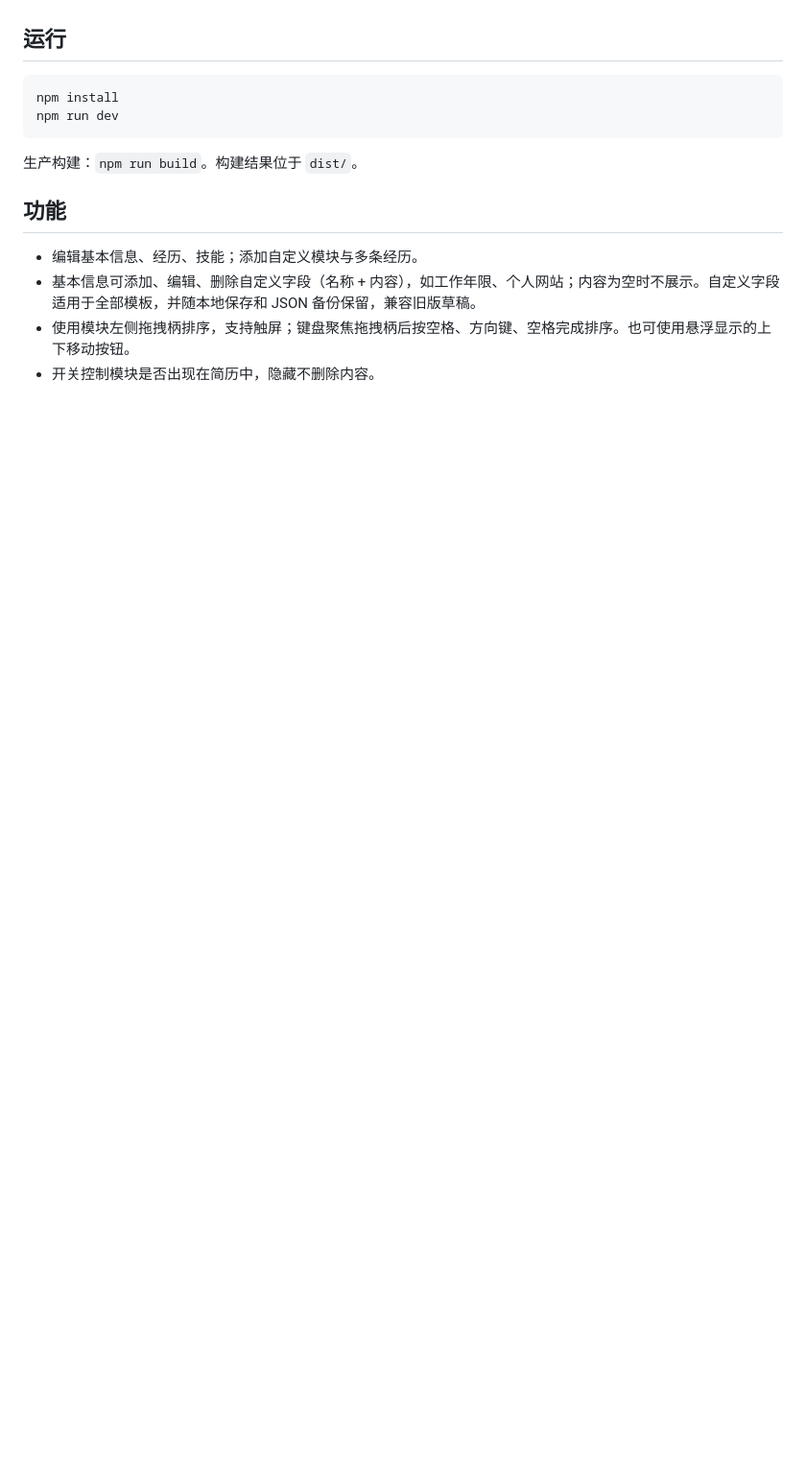
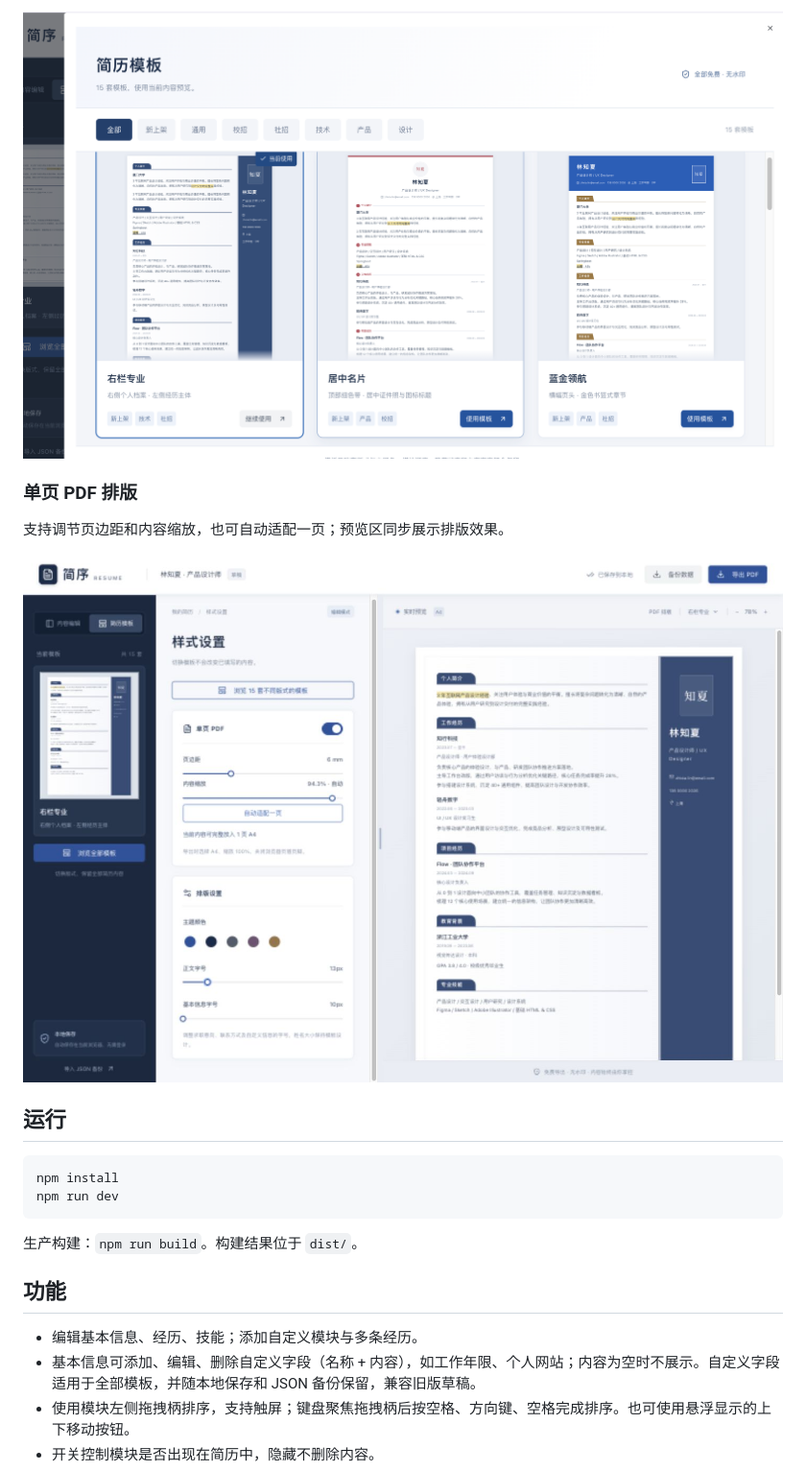
Before and after one commit to linszjava/size-resume, a Markdown page: README.md, the part around one of its changes. Shown at 96% size. GitHub-like rendering; pictures changed too: docs/screenshots/pdf-layout.jpg (added), docs/screenshots/template-gallery.png (added); blank space fills up the shorter version.

Commit message:
docs: add project screenshots to README

```diff
--- a/README.md
+++ b/README.md
@@ -4,3 +19,10 @@ React + TypeScript + Arco Design 的轻量简历编辑器，后端尚未接入
+![简历模板选择与分类筛选](docs/screenshots/template-gallery.png)
+
+### 单页 PDF 排版
+
+支持调节页边距和内容缩放，也可自动适配一页；预览区同步展示排版效果。
+
+![单页 PDF 排版及缩放设置](docs/screenshots/pdf-layout.jpg)
 
 ## 运行
 
```
Also changed, not shown: other parts of README.md (+15 -0 lines), docs/screenshots/editor.jpg (added).
